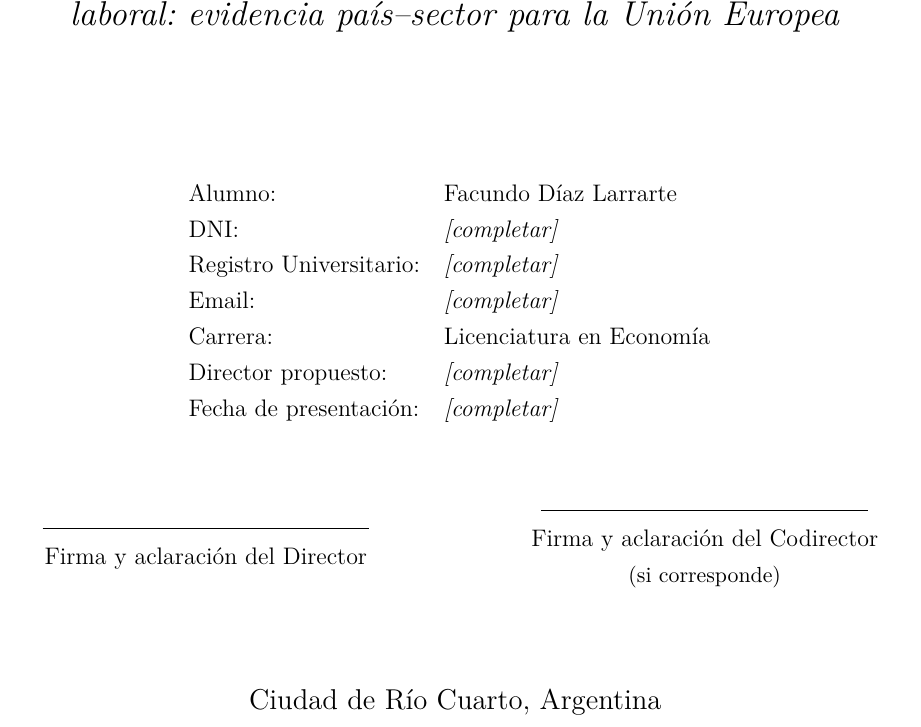
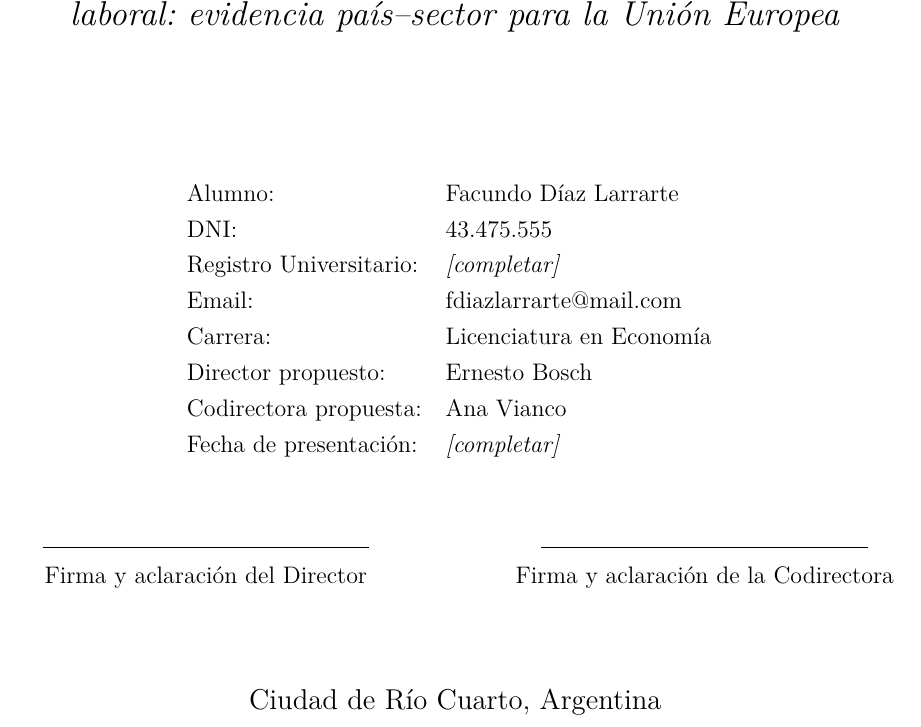
Before and after one commit to Facundo-Diaz-Larrarte/TFG_Facundo_Diaz_Larrarte, a LaTeX document (Facundo_Diaz_Larrarte_TFG/plan_trabajo.tex): part of page 1 of 10, cut so that both start at the same text. Compiled offline with pdfLaTeX.

Commit message:
docs(plan): sync cover metadata with director, codirector and personal info

```diff
--- a/Facundo_Diaz_Larrarte_TFG/plan_trabajo.tex
+++ b/Facundo_Diaz_Larrarte_TFG/plan_trabajo.tex
@@ -49,11 +49,12 @@
 
   \begin{tabular}{@{}ll}
     Alumno: & Facundo Díaz Larrarte \\
-    DNI: & \textit{[completar]} \\
+    DNI: & 43.475.555 \\
     Registro Universitario: & \textit{[completar]} \\
-    Email: & \textit{[completar]} \\
+    Email: & fdiazlarrarte@mail.com \\
     Carrera: & Licenciatura en Economía \\
-    Director propuesto: & \textit{[completar]} \\
+    Director propuesto: & Ernesto Bosch \\
+    Codirectora propuesta: & Ana Vianco \\
     Fecha de presentación: & \textit{[completar]} \\
   \end{tabular}
 
@@ -68,8 +69,7 @@
   \begin{minipage}{0.45\textwidth}
     \centering
     \rule{0.8\textwidth}{0.4pt}\\
-    Firma y aclaración del Codirector\\
-    {\small (si corresponde)}
+    Firma y aclaración de la Codirectora
   \end{minipage}
 
   \vspace{1.5cm}
```
